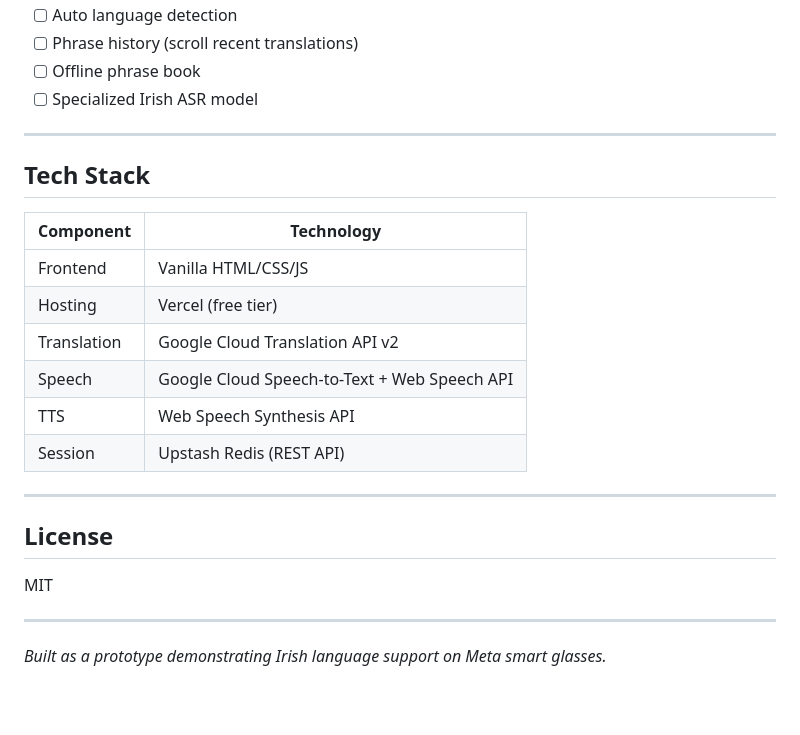
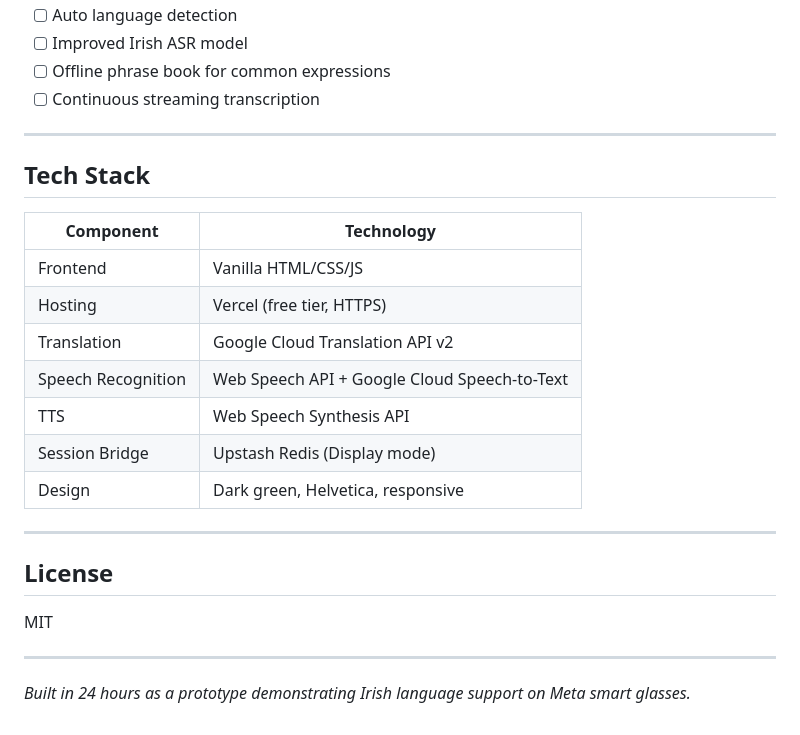
Before and after one commit to stepansoukenik/gaeilge-live, a Markdown page: README.md, the part around one of its changes. Drawn GitHub-style; blank space fills up the shorter version.

```diff
--- a/README.md
+++ b/README.md
@@ -154,7 +123,7 @@ gaeilge-live/
 - [ ] Auto language detection
-- [ ] Phrase history (scroll recent translations)
-- [ ] Offline phrase book
-- [ ] Specialized Irish ASR model
+- [ ] Improved Irish ASR model
+- [ ] Offline phrase book for common expressions
+- [ ] Continuous streaming transcription
 
 ---
 
@@ -163,11 +132,12 @@ gaeilge-live/
 | Component | Technology |
 |-----------|-----------|
 | Frontend | Vanilla HTML/CSS/JS |
-| Hosting | Vercel (free tier) |
+| Hosting | Vercel (free tier, HTTPS) |
 | Translation | Google Cloud Translation API v2 |
-| Speech | Google Cloud Speech-to-Text + Web Speech API |
+| Speech Recognition | Web Speech API + Google Cloud Speech-to-Text |
 | TTS | Web Speech Synthesis API |
-| Session | Upstash Redis (REST API) |
+| Session Bridge | Upstash Redis (Display mode) |
+| Design | Dark green, Helvetica, responsive |
 
 ---
 
@@ -177,4 +147,4 @@ MIT
 
 ---
 
-*Built as a prototype demonstrating Irish language support on Meta smart glasses.*
+*Built in 24 hours as a prototype demonstrating Irish language support on Meta smart glasses.*
```
Also changed, not shown: other parts of README.md (+55 -86 lines).
